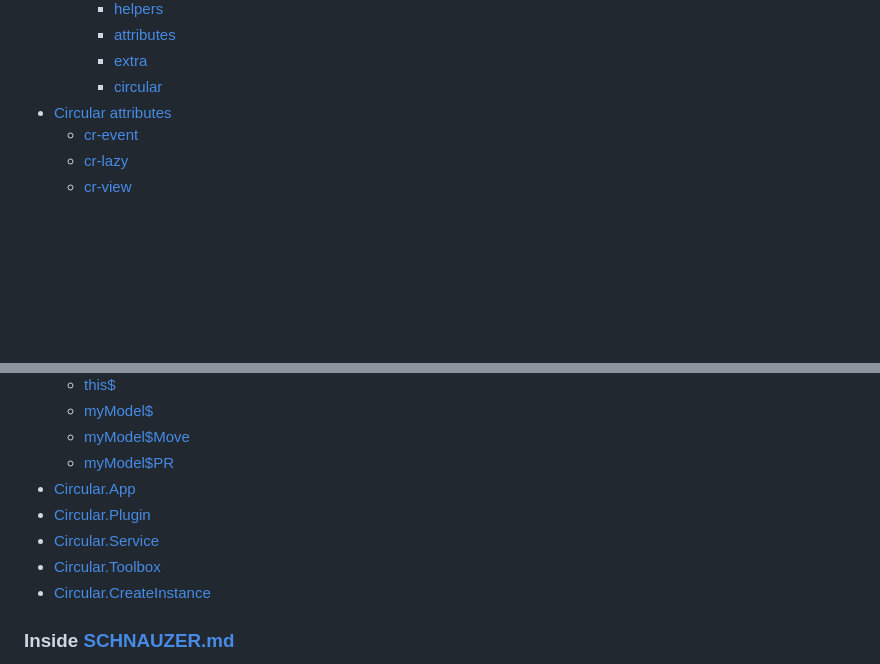
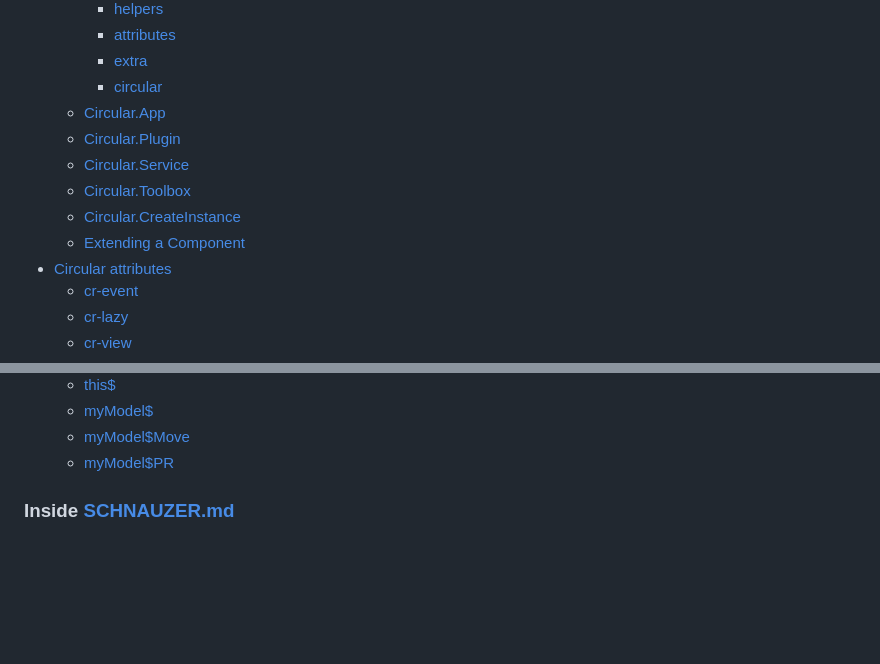
Before and after one commit to PitPik/circularjs, a Markdown page: documentation/TOC.md, 2 parts joined by grey strips. Rendered like a GitHub page; blank space fills up the shorter version.

```diff
--- a/documentation/TOC.md
+++ b/documentation/TOC.md
@@ -25,6 +25,12 @@
     - [attributes](API.md#attributes)
     - [extra](API.md#extra)
     - [circular](API.md#circular)
+  - [Circular.App](API.md#circularapp)
+  - [Circular.Plugin](API.md#circularplugin)
+  - [Circular.Service](API.md#circularservice)
+  - [Circular.Toolbox](API.md#circulartoolbox)
+  - [Circular.CreateInstance](API.md#circularcreateinstance)
+  - [Extending a Component](API.md#extending-a-component)
 - [Circular attributes](#the-six-circular-attributes)
   - [cr-event](API.md#cr-event)
   - [cr-lazy](API.md#cr-lazy)
@@ -43,11 +49,6 @@
   - [myModel$](API.md#myModelproperty-item-value-oldValue)
   - [myModel$Move](API.md#myModelMoveaction-key-item-model-previousModel)
   - [myModel$PR](API.md#myModelPRitem-parent-root)
-- [Circular.App](API.md#circularapp)
-- [Circular.Plugin](API.md#circularplugin)
-- [Circular.Service](API.md#circularservice)
-- [Circular.Toolbox](API.md#circulartoolbox)
-- [Circular.CreateInstance](API.md#circularcreateinstance)
 
 ### Inside [SCHNAUZER.md](SCHNAUZER.md)
 
```
Also changed, not shown: documentation/API.md (+36 -0 lines).
